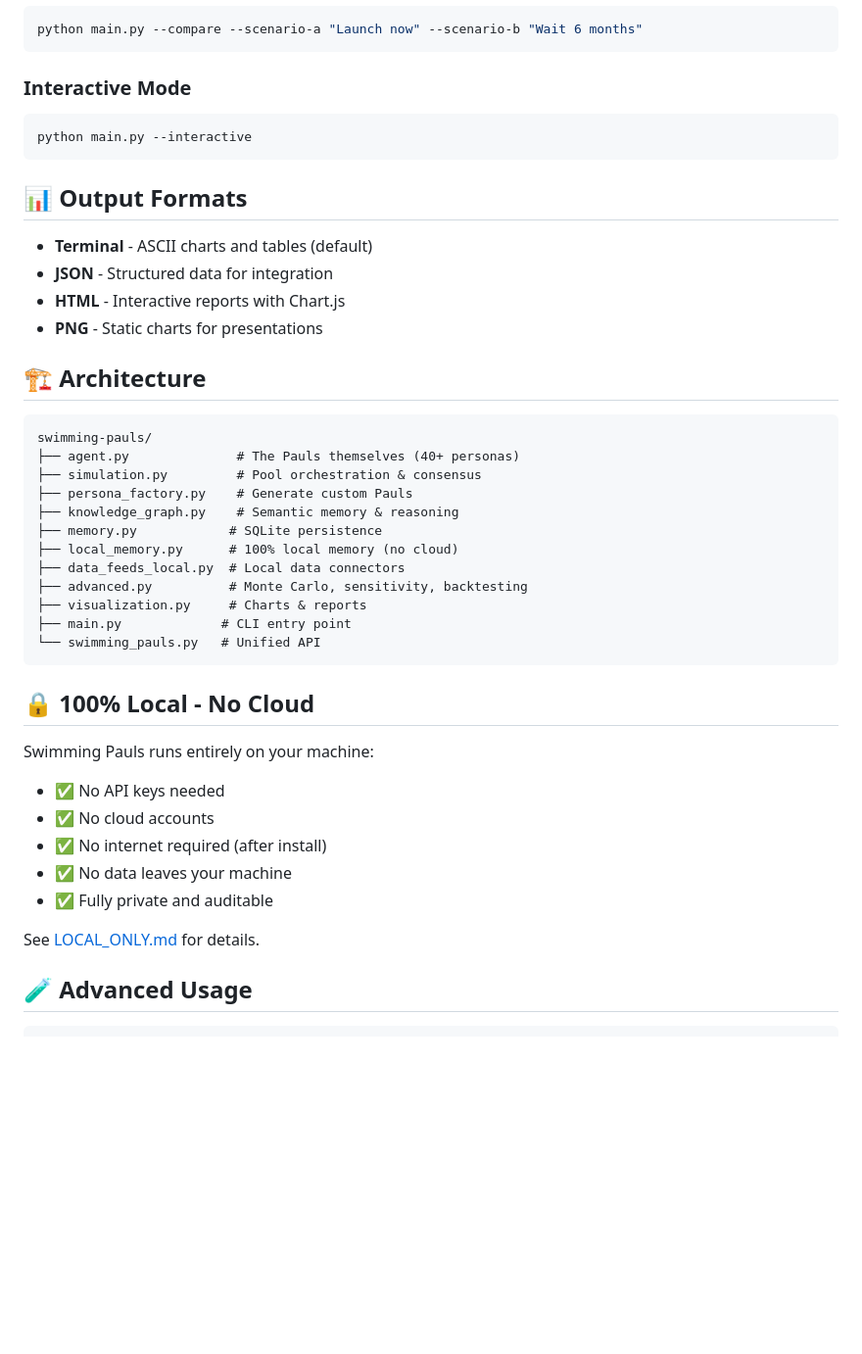
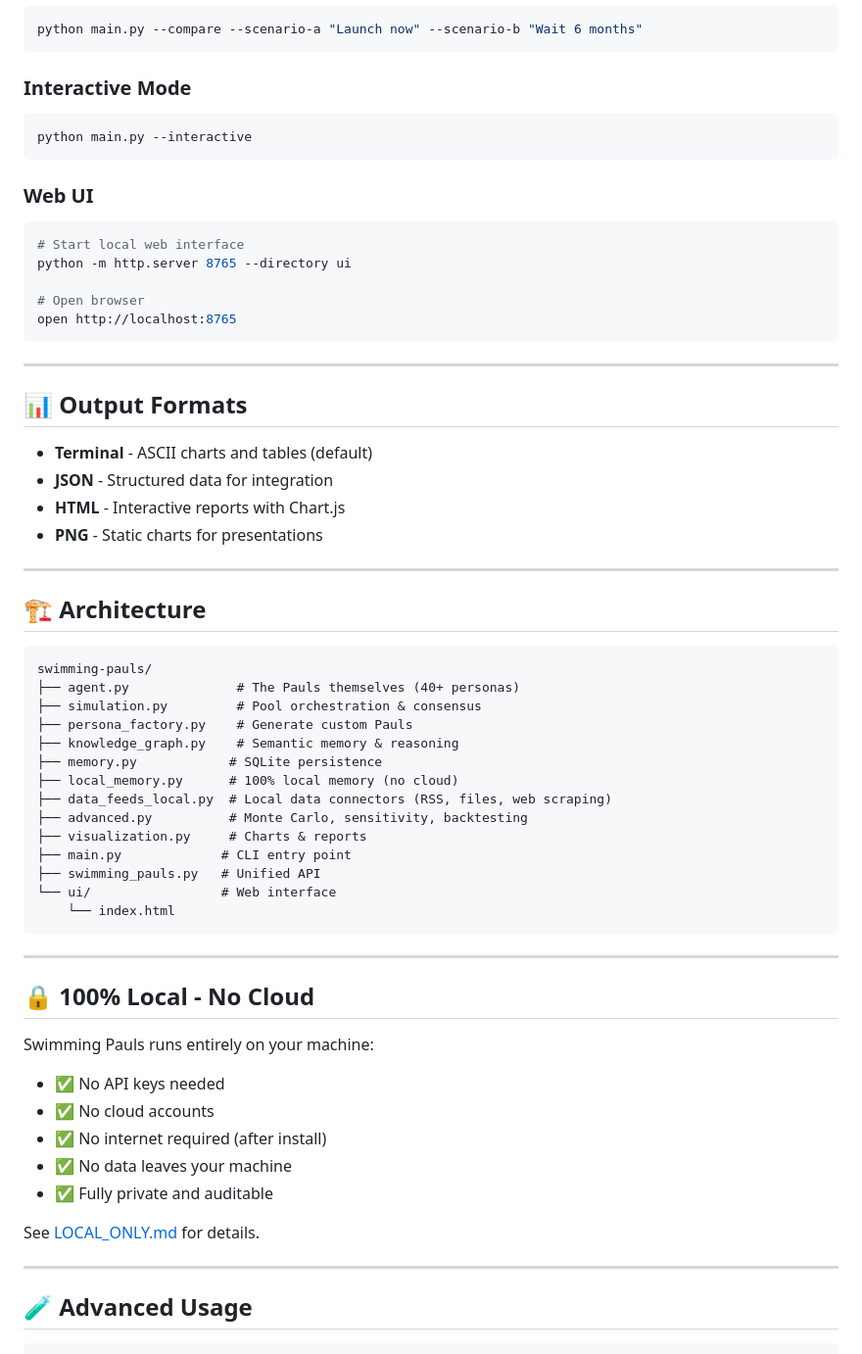
Before and after one commit to IBFolding/swimming-pauls, a Markdown page: README.md, the part around one of its changes. Shown at 98% size. GitHub-like rendering; blank space fills up the shorter version.

````diff
--- a/README.md
+++ b/README.md
@@ -115,12 +139,25 @@ python main.py --compare --scenario-a "Launch now" --scenario-b "Wait 6 months"
 python main.py --interactive
 ```
 
+### Web UI
+```bash
+# Start local web interface
+python -m http.server 8765 --directory ui
+
+# Open browser
+open http://localhost:8765
+```
+
+---
+
 ## 📊 Output Formats
 
 - **Terminal** - ASCII charts and tables (default)
 - **JSON** - Structured data for integration
 - **HTML** - Interactive reports with Chart.js
 - **PNG** - Static charts for presentations
+
+---
 
 ## 🏗️ Architecture
 
@@ -132,12 +169,16 @@ swimming-pauls/
 ├── knowledge_graph.py    # Semantic memory & reasoning
 ├── memory.py            # SQLite persistence
 ├── local_memory.py      # 100% local memory (no cloud)
-├── data_feeds_local.py  # Local data connectors
+├── data_feeds_local.py  # Local data connectors (RSS, files, web scraping)
 ├── advanced.py          # Monte Carlo, sensitivity, backtesting
 ├── visualization.py     # Charts & reports
 ├── main.py             # CLI entry point
-└── swimming_pauls.py   # Unified API
+├── swimming_pauls.py   # Unified API
+└── ui/                 # Web interface
+    └── index.html
 ```
+
+---
 
 ## 🔒 100% Local - No Cloud
 
@@ -149,6 +190,8 @@ Swimming Pauls runs entirely on your machine:
 - ✅ Fully private and auditable
 
 See [LOCAL_ONLY.md](LOCAL_ONLY.md) for details.
+
+---
 
 ## 🧪 Advanced Usage
 
````
Also changed, not shown: other parts of README.md (+78 -17 lines).
